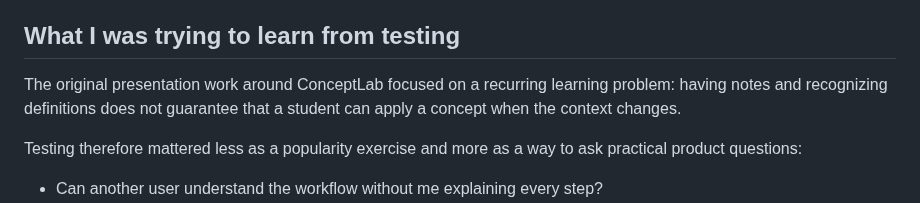
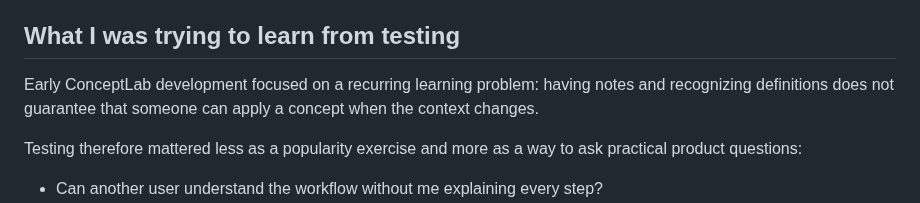
Before and after one commit to kzhu37/ConceptLab.Java-Portfolio, a Markdown page: docs/USER_TESTING.md, the part around the change. GitHub-like rendering.

```diff
--- a/docs/USER_TESTING.md
+++ b/docs/USER_TESTING.md
@@ -24,7 +24,7 @@ The strongest outcome I can support is simpler: some friends, peers, and other u
 
 ## What I was trying to learn from testing
 
-The original presentation work around ConceptLab focused on a recurring learning problem: having notes and recognizing definitions does not guarantee that a student can apply a concept when the context changes.
+Early ConceptLab development focused on a recurring learning problem: having notes and recognizing definitions does not guarantee that someone can apply a concept when the context changes.
 
 Testing therefore mattered less as a popularity exercise and more as a way to ask practical product questions:
 
```
Also changed, not shown: README.md (+1 -1 lines).
